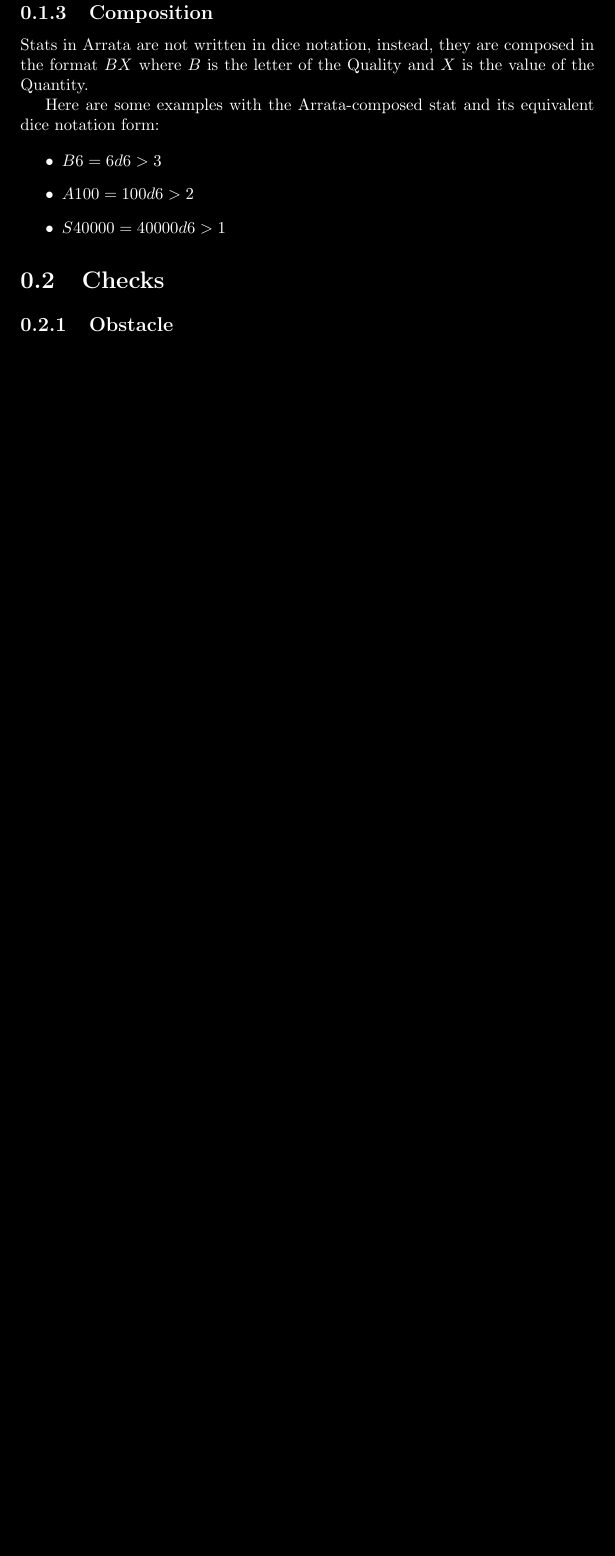
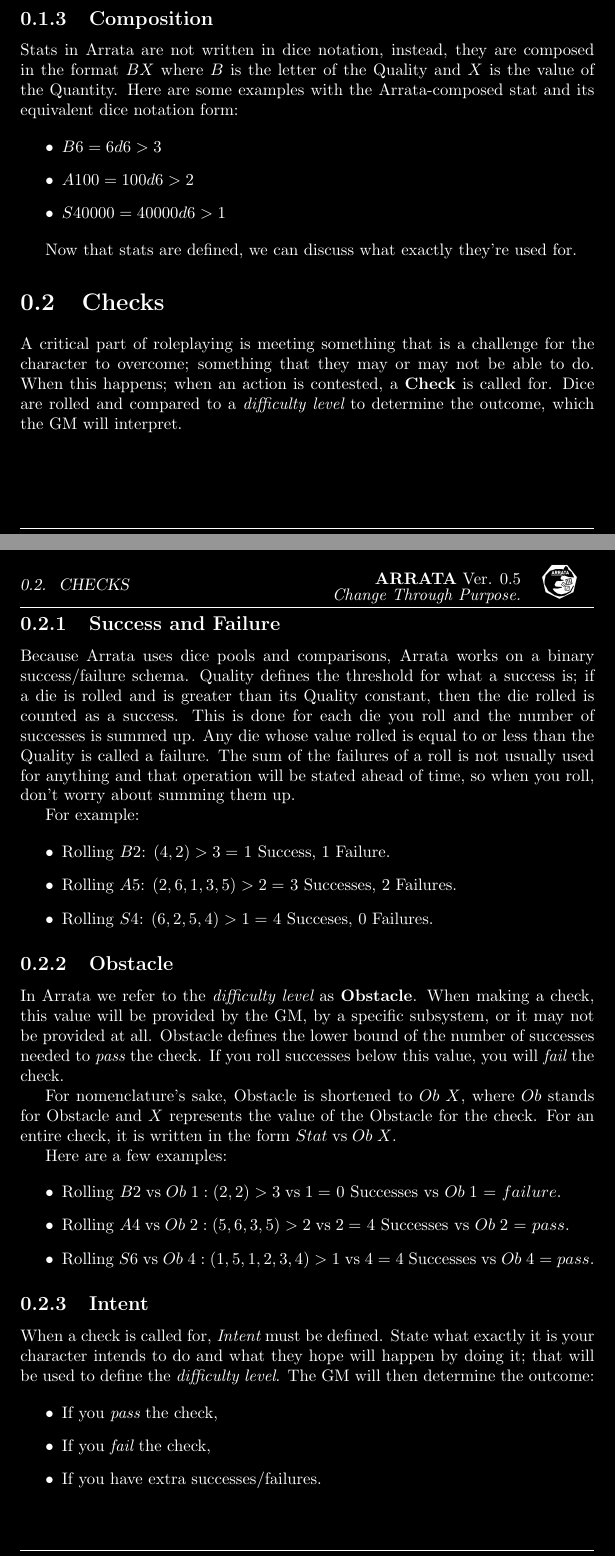
Before and after one commit to Arrata-TTRPG/Arrata-TTRPG, a LaTeX document (draft/Arrata-Guide/LaTeX Implementation/sections/III - Stats.tex): part of page 2 of 2 before the commit and two parts of pages 2 and 3 of 4 after it, the two joined at a grey line, cut so that both start at the same text, the shorter picture padded with empty space. Compiled offline with pdfLaTeX.

Commit message:
Updated III - Stats, nearly done

```diff
--- a/draft/Arrata-Guide/LaTeX Implementation/sections/III - Stats.tex
+++ b/draft/Arrata-Guide/LaTeX Implementation/sections/III - Stats.tex
@@ -55,9 +54,46 @@
         \item $S40000 = 40000d6>1$
     \end{itemize}
 
+    Now that stats are defined, we can discuss what exactly they're used for.
+
     \section{Checks}
+
+    A critical part of roleplaying is meeting something that is a challenge for the character to overcome; something that they may or may not be able to do. When this happens; when an action is contested, a \textbf{Check} is called for. Dice are rolled and compared to a {\em difficulty level} to determine the outcome, which the GM will interpret.
+
+    \subsection{Success and Failure}
+
+    Because Arrata uses dice pools and comparisons, Arrata works on a binary success/failure schema. Quality defines the threshold for what a success is; if a die is rolled and is greater than its Quality constant, then the die rolled is counted as a success. This is done for each die you roll and the number of successes is summed up. Any die whose value rolled is equal to or less than the Quality is called a failure. The sum of the failures of a roll is not usually used for anything and that operation will be stated ahead of time, so when you roll, don't worry about summing them up.
+
+    For example:
+
+    \begin{itemize}
+        \item Rolling $B2$: $(4, 2)>3 =$ 1 Success, 1 Failure.
+        \item Rolling $A5$: $(2, 6, 1, 3, 5)>2 =$ 3 Successes, 2 Failures.
+        \item Rolling $S4$: $(6, 2, 5, 4)>1 =$ 4 Succeses, 0 Failures.
+    \end{itemize}
 
     \subsection{Obstacle}
 
-    \subsection{Successes and Failures}
+    In Arrata we refer to the {\em difficulty level} as \textbf{Obstacle}. When making a check, this value will be provided by the GM, by a specific subsystem, or it may not be provided at all. Obstacle defines the lower bound of the number of successes needed to {\em pass} the check. If you roll successes below this value, you will {\em fail} the check.
 
+    For nomenclature's sake, Obstacle is shortened to $Ob\; X$, where $Ob$ stands for Obstacle and $X$ represents the value of the Obstacle for the check. For an entire check, it is written in the form $Stat\mathrm{\; vs \;}Ob\; X$.
+
+    Here are a few examples:
+
+    \begin{itemize}
+        \item Rolling $B2\mathrm{\; vs \;}Ob\; 1: (2, 2)>3\mathrm{\; vs \;}1 =$ 0 Successes vs $Ob\; 1$ = $failure$.
+        \item Rolling $A4\mathrm{\; vs \;}Ob\; 2: (5, 6, 3, 5)>2\mathrm{\; vs \;}2 =$ 4 Successes vs $Ob\; 2$ = $pass$.
+        \item Rolling $S6\mathrm{\; vs \;}Ob\; 4: (1, 5, 1, 2, 3, 4)>1\mathrm{\; vs \;}4 =$ 4 Successes vs $Ob\; 4$ = $pass$.
+    \end{itemize}
+
+    \subsection{Intent}
+
+    When a check is called for, {\em Intent} must be defined. State what exactly it is your character intends to do and what they hope will happen by doing it; that will be used to define the {\em difficulty level}. The GM will then determine the outcome:
+
+    \begin{itemize}
+        \item If you {\em pass} the check,
+        \item If you {\em fail} the check,
+        \item If you have extra successes/failures.
+    \end{itemize}
+
+    \pagebreak
```
Also changed, not shown: draft/Arrata-Guide/LaTeX Implementation/main.pdf, draft/Arrata-Guide/LaTeX Implementation/sections/III - Stats.tex (17 more changed lines), 1 other file.
